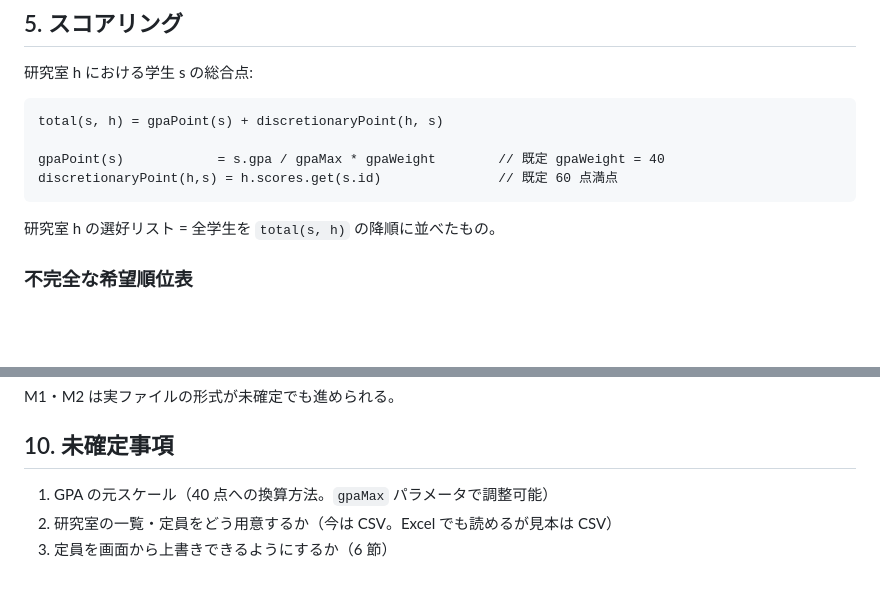
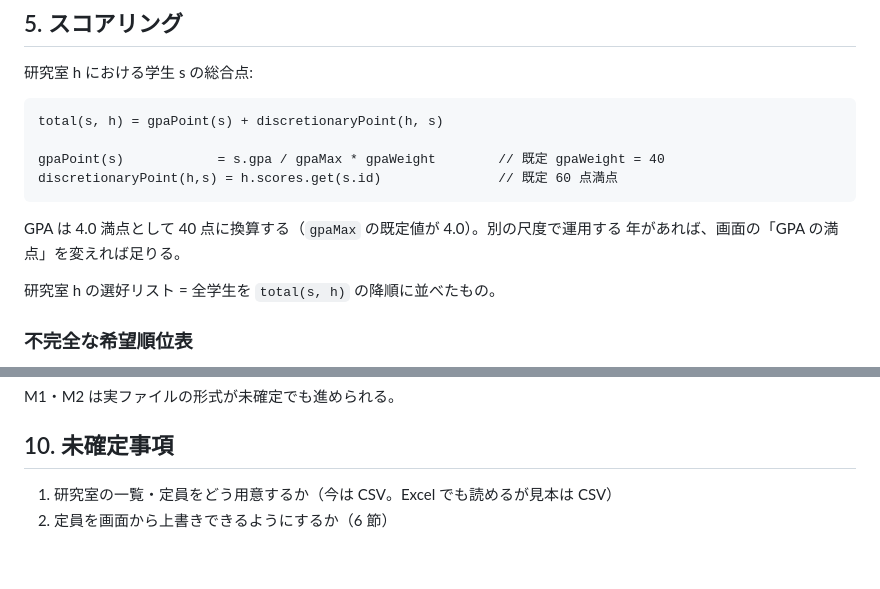
Before and after one commit to dfukagaw28/ducis-lab-assignment, a Markdown page: DESIGN.md, 2 parts joined by grey strips. Drawn GitHub-style; blank space fills up the shorter version.

Commit message:
Settle the GPA scale at four points
Four is the scale in use, so gpaMax defaults to it and the forty points
come off it. A year on another scale is a number typed into the field,
not a change here.

Co-Authored-By: Claude Opus 5 (1M context) <noreply@anthropic.com>
Claude-Session: https://claude.ai/code/session_01U5F3ickbekkxeF1mEzf2Ju

````diff
--- a/DESIGN.md
+++ b/DESIGN.md
@@ -187,6 +187,9 @@ gpaPoint(s)            = s.gpa / gpaMax * gpaWeight        // 既定 gpaWeight =
 discretionaryPoint(h,s) = h.scores.get(s.id)               // 既定 60 点満点
 ```
 
+GPA は 4.0 満点として 40 点に換算する（`gpaMax` の既定値が 4.0）。別の尺度で運用する
+年があれば、画面の「GPA の満点」を変えれば足りる。
+
 研究室 h の選好リスト = 全学生を `total(s, h)` の降順に並べたもの。
 
 ### 不完全な希望順位表
@@ -308,6 +311,5 @@ M1・M2 は実ファイルの形式が未確定でも進められる。
 
 ## 10. 未確定事項
 
-1. GPA の元スケール（40 点への換算方法。`gpaMax` パラメータで調整可能）
-2. 研究室の一覧・定員をどう用意するか（今は CSV。Excel でも読めるが見本は CSV）
-3. 定員を画面から上書きできるようにするか（6 節）
+1. 研究室の一覧・定員をどう用意するか（今は CSV。Excel でも読めるが見本は CSV）
+2. 定員を画面から上書きできるようにするか（6 節）
````
